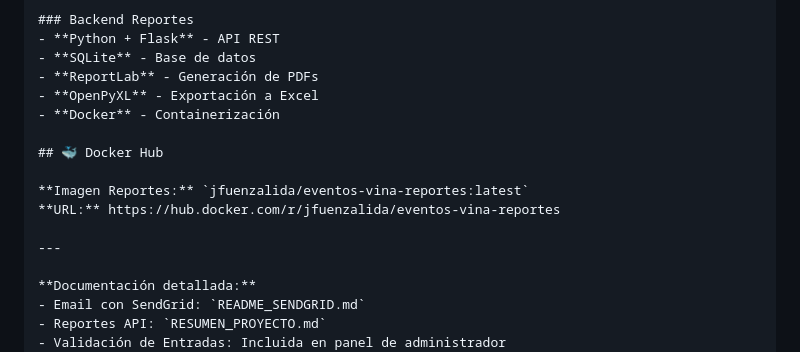
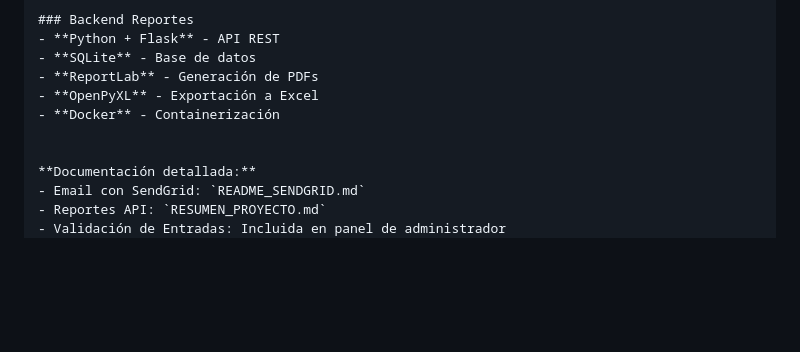
Before and after one commit to DoriaJacke/IngSoft1V1, a Markdown page: README.md, the part around the change. Drawn GitHub-style; blank space fills up the shorter version.

```diff
--- a/README.md
+++ b/README.md
@@ -129,12 +129,6 @@ Esta es una aplicación web para la venta de entradas de eventos que incluye un
 - **OpenPyXL** - Exportación a Excel
 - **Docker** - Containerización
 
-## 🐳 Docker Hub
-
-**Imagen Reportes:** `jfuenzalida/eventos-vina-reportes:latest`
-**URL:** https://hub.docker.com/r/jfuenzalida/eventos-vina-reportes
-
----
 
 **Documentación detallada:**
 - Email con SendGrid: `README_SENDGRID.md`
```
